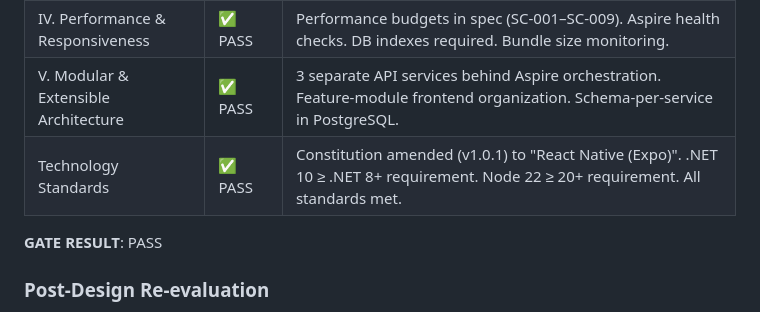
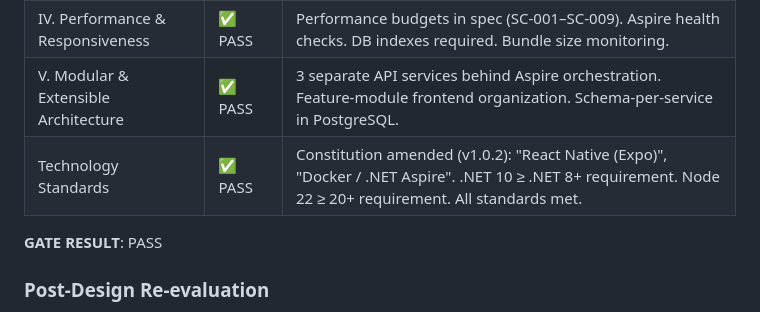
Before and after one commit to PhilippeSteinbach/OpenFlat, a Markdown page: specs/001-openflat-foundation/plan.md, the part around the change. GitHub-like rendering.

```diff
--- a/specs/001-openflat-foundation/plan.md
+++ b/specs/001-openflat-foundation/plan.md
@@ -38,7 +38,7 @@ Build the OpenFlat Foundation — a household management platform with user sele
 | III. User Experience Consistency | ✅ PASS | Shared design system via Tailwind/NativeWind tokens. i18next for i18n (EN + DE). ARIA labels + accessibility traits. Empty/error/loading states required per spec. |
 | IV. Performance & Responsiveness | ✅ PASS | Performance budgets in spec (SC-001–SC-009). Aspire health checks. DB indexes required. Bundle size monitoring. |
 | V. Modular & Extensible Architecture | ✅ PASS | 3 separate API services behind Aspire orchestration. Feature-module frontend organization. Schema-per-service in PostgreSQL. |
-| Technology Standards | ✅ PASS | Constitution amended (v1.0.1) to "React Native (Expo)". .NET 10 ≥ .NET 8+ requirement. Node 22 ≥ 20+ requirement. All standards met. |
+| Technology Standards | ✅ PASS | Constitution amended (v1.0.2): "React Native (Expo)", "Docker / .NET Aspire". .NET 10 ≥ .NET 8+ requirement. Node 22 ≥ 20+ requirement. All standards met. |
 
 **GATE RESULT**: PASS
 
```
Also changed, not shown: .specify/memory/constitution.md (+13 -13 lines), specs/001-openflat-foundation/spec.md (+1 -1 lines).
